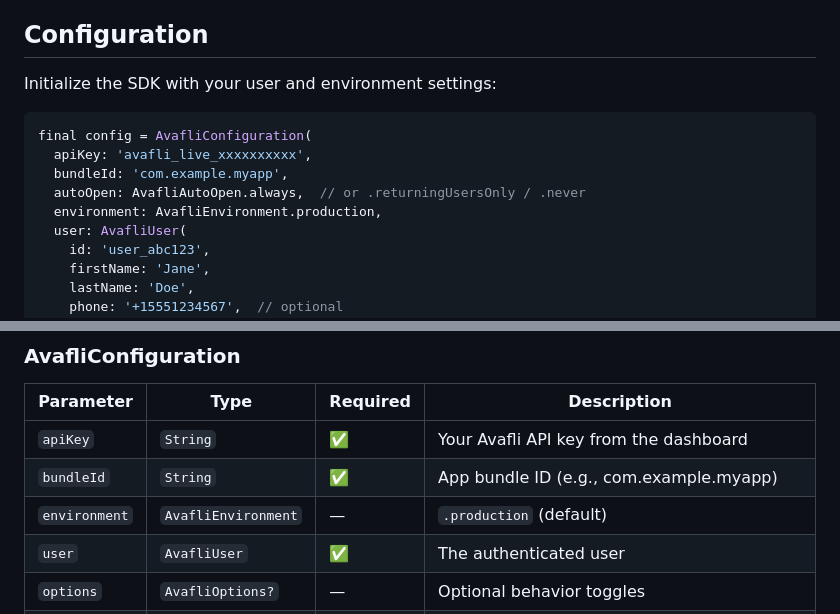
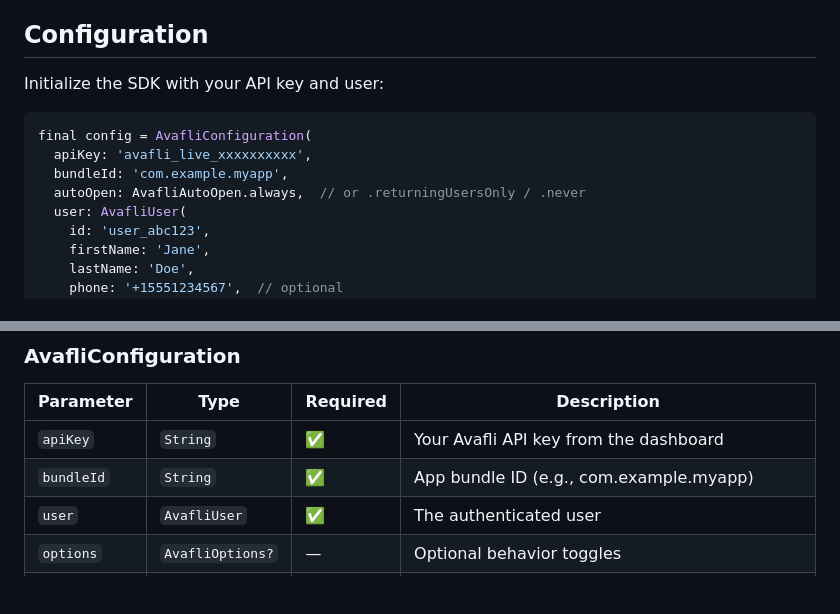
Before and after one commit to AVAFLI/avafli_flutter_sdk, a Markdown page: README.md, 2 parts joined by grey strips. GitHub-like rendering; blank space fills up the shorter version.

Commit message:
README: drop the vestigial environment parameter from examples (production is the only backend; use a sandbox key for debug builds)
Co-Authored-By: Claude Fable 5.1 <noreply@anthropic.com>

````diff
--- a/README.md
+++ b/README.md
@@ -126,14 +126,13 @@ flutter pub get
 
 ## Configuration
 
-Initialize the SDK with your user and environment settings:
+Initialize the SDK with your API key and user:
 
 ```dart
 final config = AvafliConfiguration(
   apiKey: 'avafli_live_xxxxxxxxxx',
   bundleId: 'com.example.myapp',
   autoOpen: AvafliAutoOpen.always,  // or .returningUsersOnly / .never
-  environment: AvafliEnvironment.production,
   user: AvafliUser(
     id: 'user_abc123',
     firstName: 'Jane',
@@ -156,7 +155,6 @@ final success = await Avafli.configure(config);
 | --------- | ---- | -------- | ----------- |
 | `apiKey` | `String` | ✅ | Your Avafli API key from the dashboard |
 | `bundleId` | `String` | ✅ | App bundle ID (e.g., com.example.myapp) |
-| `environment` | `AvafliEnvironment` | — | `.production` (default) |
 | `user` | `AvafliUser` | ✅ | The authenticated user |
 | `options` | `AvafliOptions?` | — | Optional behavior toggles |
 | `autoOpen` | `AvafliAutoOpen` | — | `.always` (default), `.returningUsersOnly`, or `.never` — see [Controlling when the drawer opens](#controlling-when-the-drawer-opens) |
````
